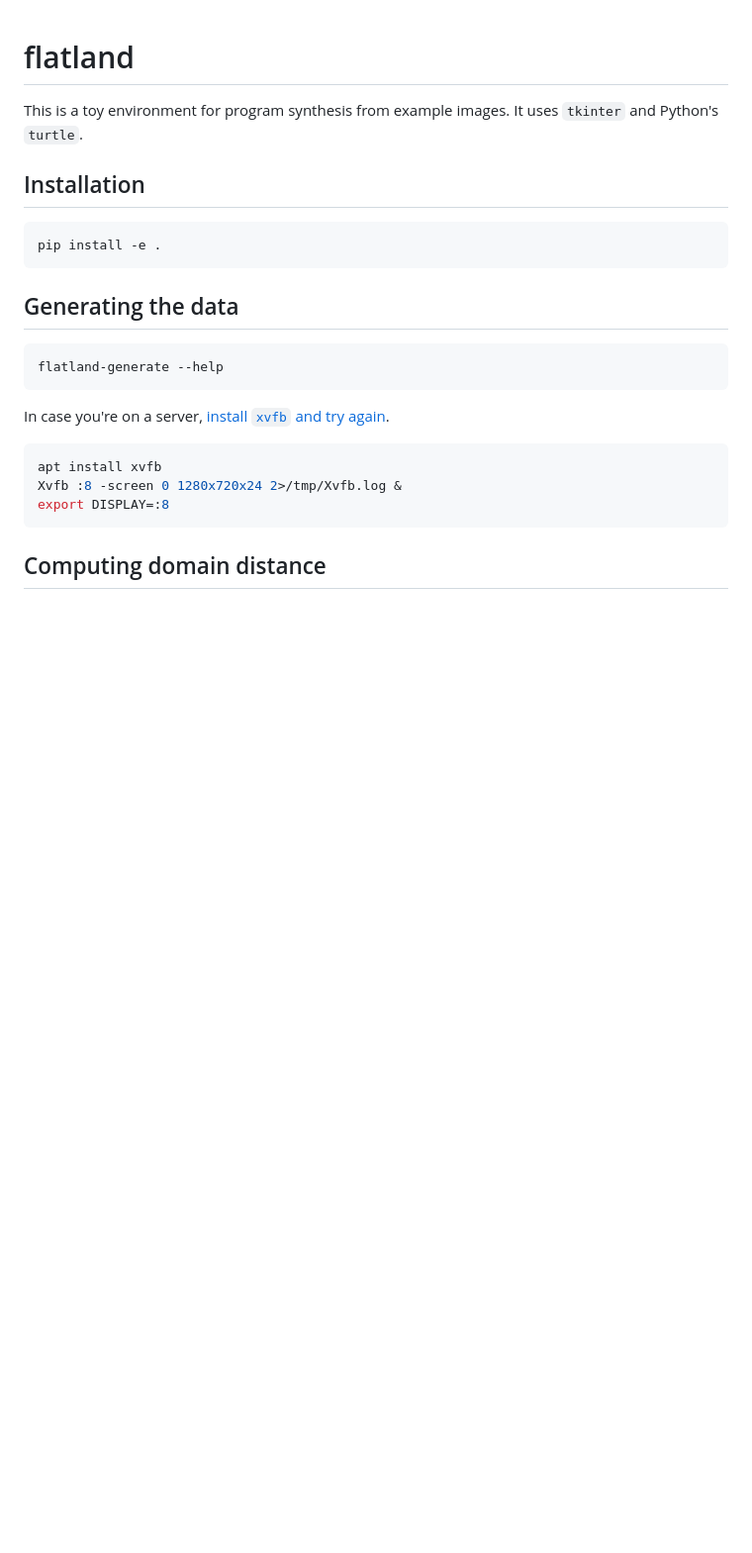
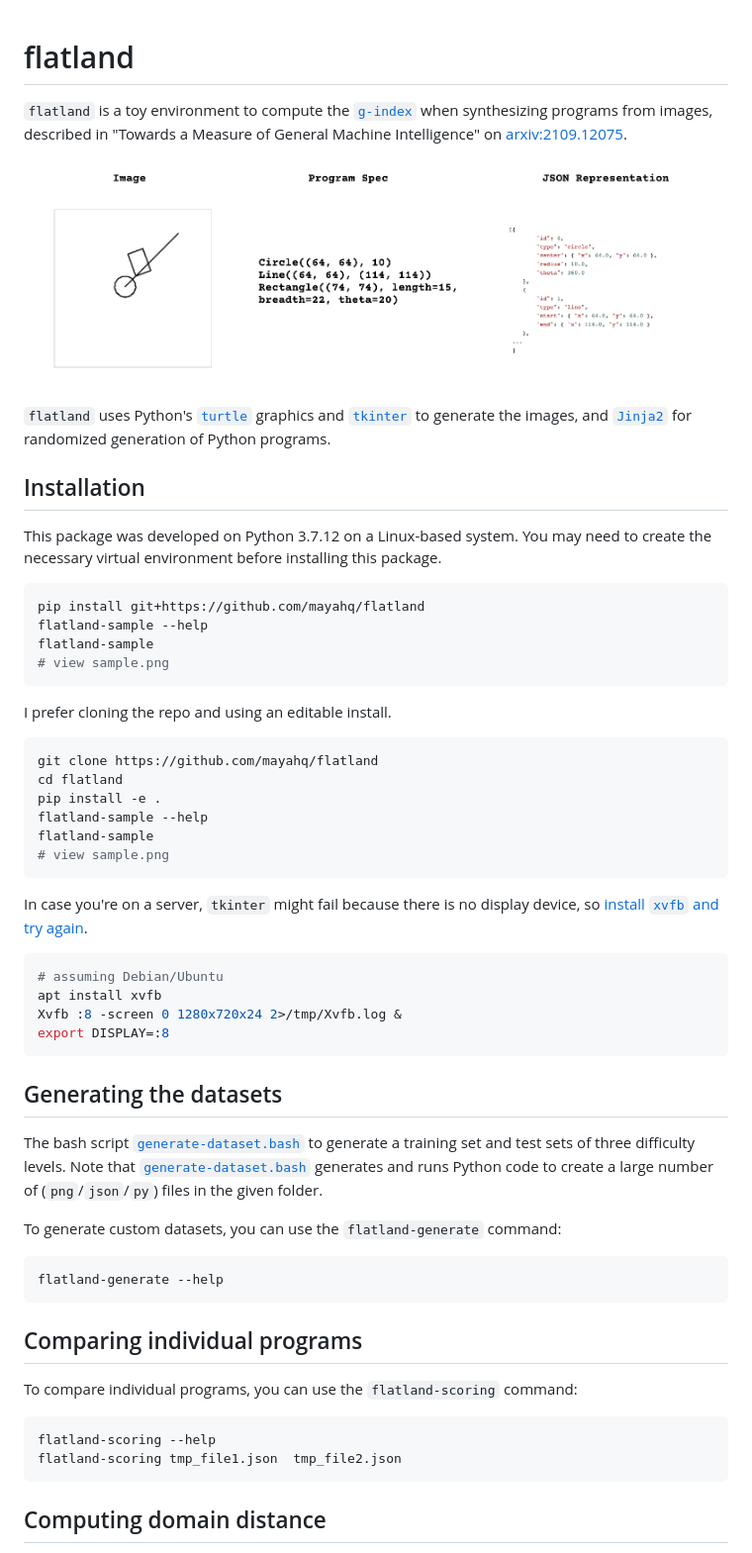
Before and after one commit to mayahq/flatland, a Markdown page: README.md, the part around the change printed below. Shown: that part at 99% size. Rendered like a GitHub page; pictures changed too: sample-image.png (added); blank space fills up the shorter version.

Commit message:
added README + bash script

````diff
--- a/README.md
+++ b/README.md
@@ -1,27 +1,68 @@
 # flatland
 
-This is a toy environment for program synthesis from example images.
-It uses `tkinter` and Python's `turtle`.
+`flatland` is a toy environment to compute the [`g-index`][gindex] when
+synthesizing programs from images, described in "Towards a Measure of General
+Machine Intelligence" on [arxiv:2109.12075][paper].
+
+![each program generates an image and a JSON equivalent](./sample-image.png)
+
+`flatland` uses Python's [`turtle`][turtle] graphics and [`tkinter`][tkinter] to
+generate the images, and [`Jinja2`][jinja2] for randomized generation of
+Python programs.
 
 ## Installation
 
+This package was developed on Python 3.7.12 on a Linux-based system. You may
+need to create the necessary virtual environment before installing this package.
+
 ```bash
-pip install -e .
+pip install git+https://github.com/mayahq/flatland
+flatland-sample --help
+flatland-sample
+# view sample.png
 ```
 
-## Generating the data
+I prefer cloning the repo and using an editable install.
+
+```bash
+git clone https://github.com/mayahq/flatland
+cd flatland
+pip install -e .
+flatland-sample --help
+flatland-sample
+# view sample.png
+```
+
+In case you're on a server, `tkinter` might fail because there is no display
+device, so [install `xvfb` and try again](https://stackoverflow.com/a/48212313).
+
+```bash
+# assuming Debian/Ubuntu
+apt install xvfb
+Xvfb :8 -screen 0 1280x720x24 2>/tmp/Xvfb.log &
+export DISPLAY=:8
+```
+
+## Generating the datasets
+
+The bash script [`generate-dataset.bash`][the_script] to generate a training set
+and test sets of three difficulty levels. Note that
+[`generate-dataset.bash`][the_script] generates and runs Python code to create a
+large number of (`png`/`json`/`py`) files in the given folder.
+
+To generate custom datasets, you can use the `flatland-generate` command:
 
 ```bash
 flatland-generate --help
 ```
 
-In case you're on a server, [install `xvfb` and try
-again](https://stackoverflow.com/a/48212313).
+## Comparing individual programs
+
+To compare individual programs, you can use the `flatland-scoring` command:
 
 ```bash
-apt install xvfb
-Xvfb :8 -screen 0 1280x720x24 2>/tmp/Xvfb.log &
-export DISPLAY=:8
+flatland-scoring --help
+flatland-scoring tmp_file1.json  tmp_file2.json
 ```
 
 ## Computing domain distance
````
Also changed, not shown: other parts of README.md (+21 -0 lines), gd-image.png (added), sample.png, 8 other files.
